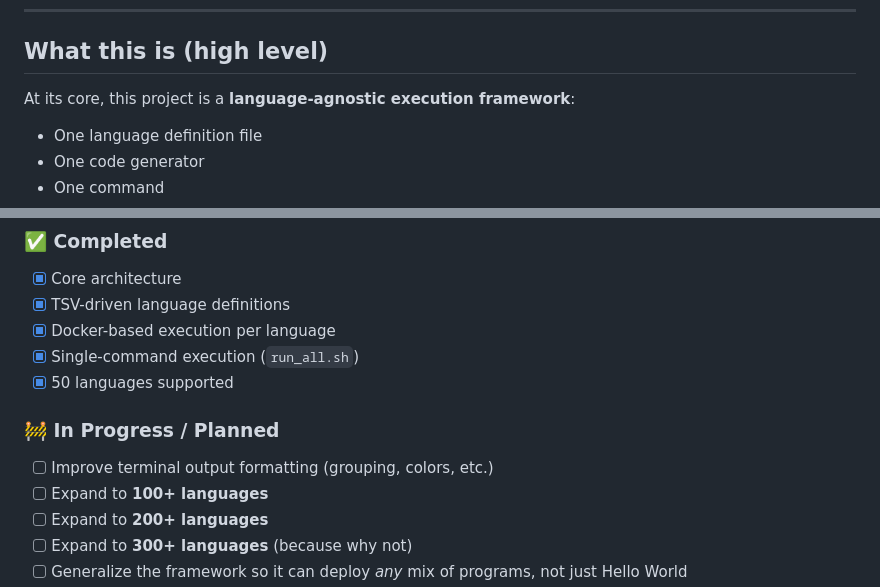
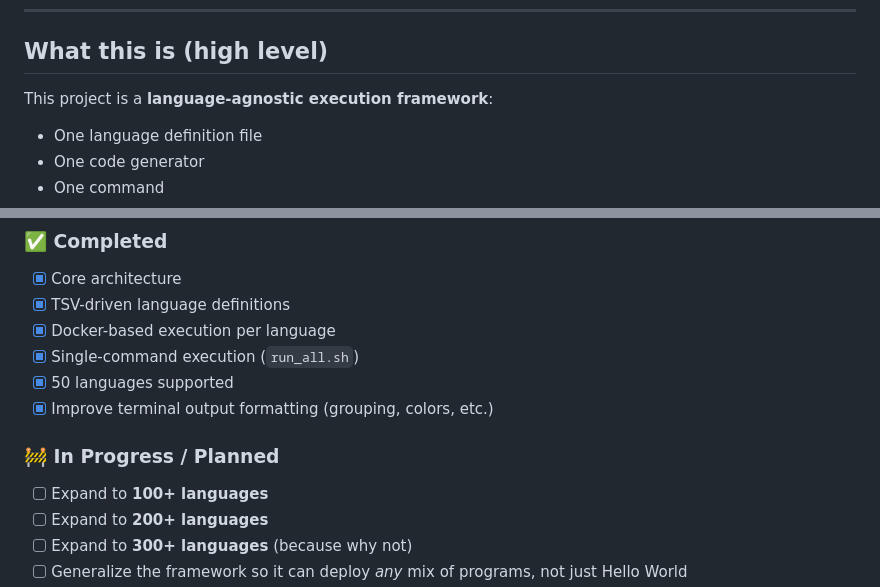
Before and after one commit to joelalcedo/polyglot-helloworld, a Markdown page: README.md, 2 parts joined by grey strips. Drawn GitHub-style.

```diff
--- a/README.md
+++ b/README.md
@@ -12,7 +12,7 @@ https://github.com/user-attachments/assets/2675cbbe-8ea6-42b9-bca5-556c9cc0d760
 
 ## What this is (high level)
 
-At its core, this project is a **language-agnostic execution framework**:
+This project is a **language-agnostic execution framework**:
 
 * One language definition file
 * One code generator
@@ -165,10 +165,10 @@ Ways to help:
 * [x] Docker-based execution per language
 * [x] Single-command execution (`run_all.sh`)
 * [x] 50 languages supported
+* [x] Improve terminal output formatting (grouping, colors, etc.)
 
 ### 🚧 In Progress / Planned
 
-* [ ] Improve terminal output formatting (grouping, colors, etc.)
 * [ ] Expand to **100+ languages**
 * [ ] Expand to **200+ languages**
 * [ ] Expand to **300+ languages** (because why not)
```
